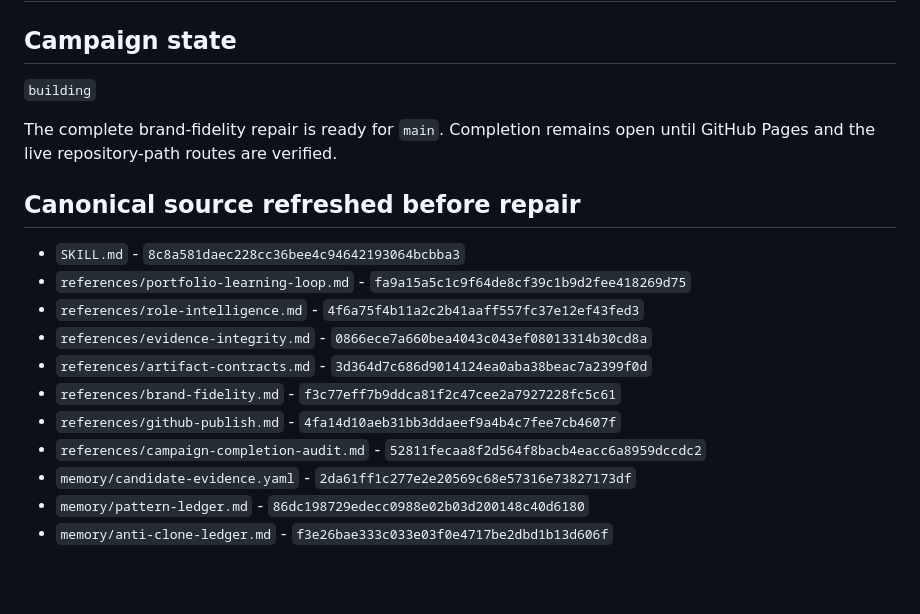
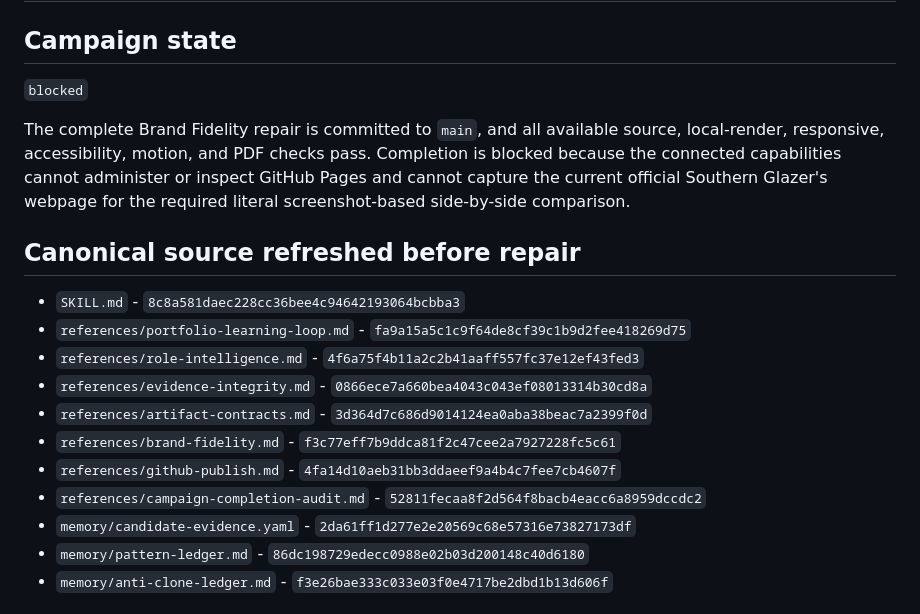
Before and after one commit to russelldudek/Glazer, a Markdown page: alignment-audit.md, the part around the change. Rendered like a GitHub page; blank space fills up the shorter version.

Commit message:
Correct campaign audit state to blocked

```diff
--- a/alignment-audit.md
+++ b/alignment-audit.md
@@ -2,9 +2,9 @@
 
 ## Campaign state
 
-`building`
+`blocked`
 
-The complete brand-fidelity repair is ready for `main`. Completion remains open until GitHub Pages and the live repository-path routes are verified.
+The complete Brand Fidelity repair is committed to `main`, and all available source, local-render, responsive, accessibility, motion, and PDF checks pass. Completion is blocked because the connected capabilities cannot administer or inspect GitHub Pages and cannot capture the current official Southern Glazer's webpage for the required literal screenshot-based side-by-side comparison.
 
 ## Canonical source refreshed before repair
 
@@ -16,7 +16,7 @@ The complete brand-fidelity repair is ready for `main`. Completion remains open
 - `references/brand-fidelity.md` - `f3c77eff7b9ddca81f2c47cee2a7927228fc5c61`
 - `references/github-publish.md` - `4fa14d10aeb31bb3ddaeef9a4b4c7fee7cb4607f`
 - `references/campaign-completion-audit.md` - `52811fecaa8f2d564f8bacb4eacc6a8959dccdc2`
-- `memory/candidate-evidence.yaml` - `2da61ff1c277e2e20569c68e57316e73827173df`
+- `memory/candidate-evidence.yaml` - `2da61ff1d277e2e20569c68e57316e73827173df`
 - `memory/pattern-ledger.md` - `86dc198729edecc0988e02b03d200148c40d6180`
 - `memory/anti-clone-ledger.md` - `f3e26bae333c033e03f0e4717be2dbd1b13d606f`
 
```
